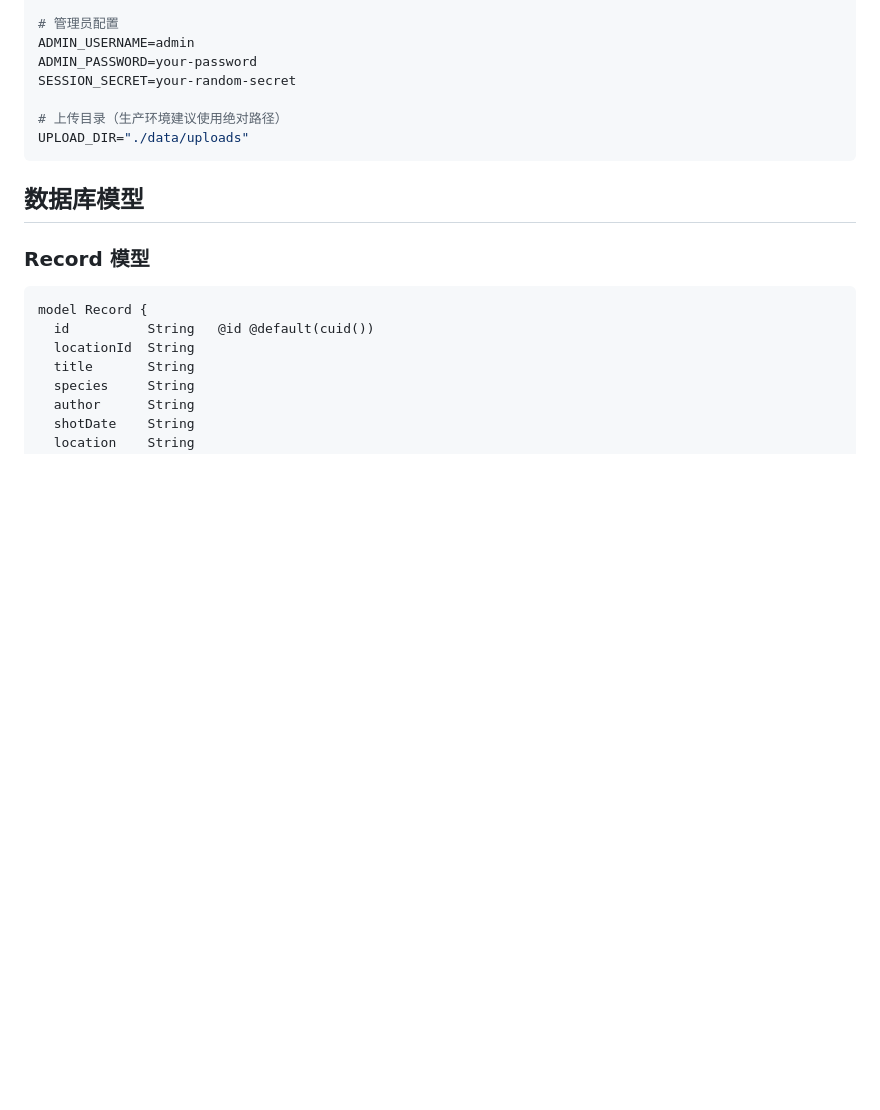
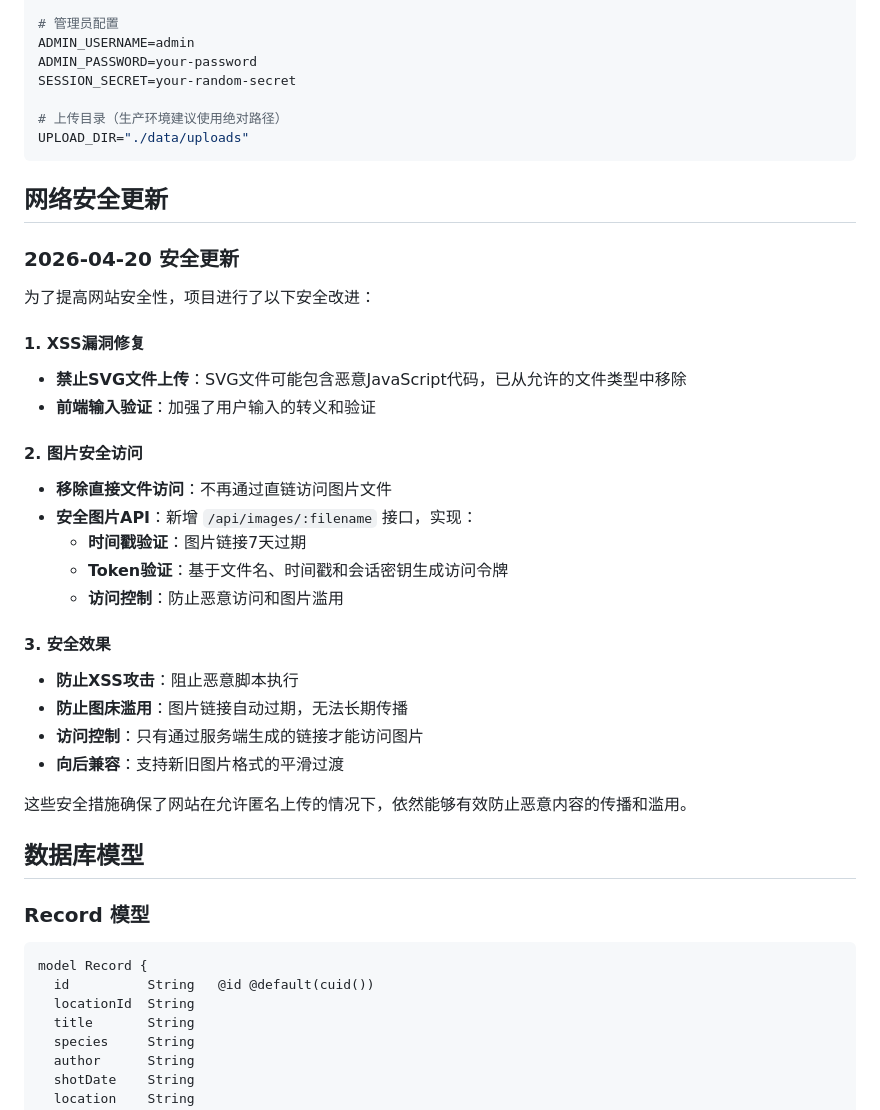
Before and after one commit to Ray8mu34/Flower-Map-of-ZJU, a Markdown page: README.md, the part around the change. Rendered like a GitHub page; blank space fills up the shorter version.

Commit message:
Docs: Add network security update documentation

````diff
--- a/README.md
+++ b/README.md
@@ -301,6 +301,31 @@ SESSION_SECRET=your-random-secret
 UPLOAD_DIR="./data/uploads"
 ```
 
+## 网络安全更新
+
+### 2026-04-20 安全更新
+
+为了提高网站安全性，项目进行了以下安全改进：
+
+#### 1. XSS漏洞修复
+- **禁止SVG文件上传**：SVG文件可能包含恶意JavaScript代码，已从允许的文件类型中移除
+- **前端输入验证**：加强了用户输入的转义和验证
+
+#### 2. 图片安全访问
+- **移除直接文件访问**：不再通过直链访问图片文件
+- **安全图片API**：新增 `/api/images/:filename` 接口，实现：
+  - **时间戳验证**：图片链接7天过期
+  - **Token验证**：基于文件名、时间戳和会话密钥生成访问令牌
+  - **访问控制**：防止恶意访问和图片滥用
+
+#### 3. 安全效果
+- **防止XSS攻击**：阻止恶意脚本执行
+- **防止图床滥用**：图片链接自动过期，无法长期传播
+- **访问控制**：只有通过服务端生成的链接才能访问图片
+- **向后兼容**：支持新旧图片格式的平滑过渡
+
+这些安全措施确保了网站在允许匿名上传的情况下，依然能够有效防止恶意内容的传播和滥用。
+
 ## 数据库模型
 
 ### Record 模型
````
